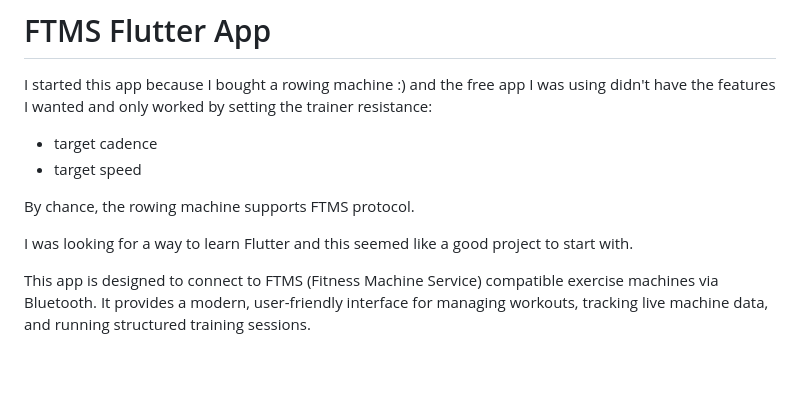
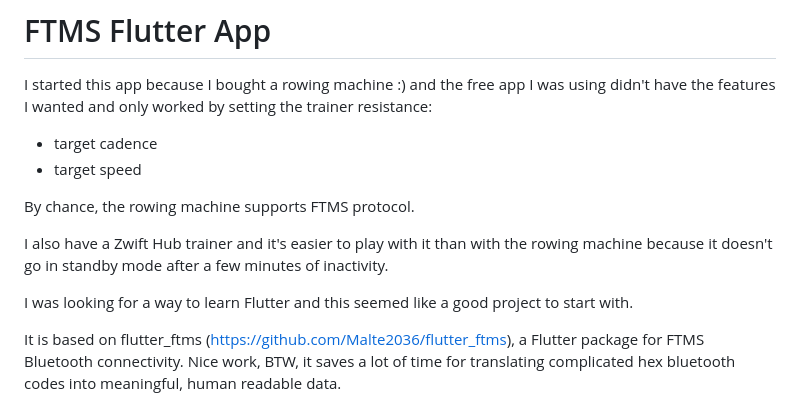
Before and after one commit to iliuta/ftms, a Markdown page: README.md, the part around one of its changes. GitHub-like rendering; blank space fills up the shorter version.

Commit message:
some readme improvements

```diff
--- a/README.md
+++ b/README.md
@@ -8,7 +8,9 @@ I started this app because I bought a rowing machine :) and the free app I was u
 
 By chance, the rowing machine supports FTMS protocol.
 
+I also have a Zwift Hub trainer and it's easier to play with it than with the rowing machine because it doesn't go in standby mode after a few minutes of inactivity.
+
 I was looking for a way to learn Flutter and this seemed like a good project to start with.
 
-This app is designed to connect to FTMS (Fitness Machine Service) compatible exercise machines via Bluetooth. It provides a modern, user-friendly interface for managing workouts, tracking live machine data, and running structured training sessions.
+It is based on flutter_ftms (https://github.com/Malte2036/flutter_ftms), a Flutter package for FTMS Bluetooth connectivity. Nice work, BTW, it saves a lot of time for translating complicated hex bluetooth codes into meaningful, human readable data.
 
```
Also changed, not shown: other parts of README.md (+5 -1 lines).
